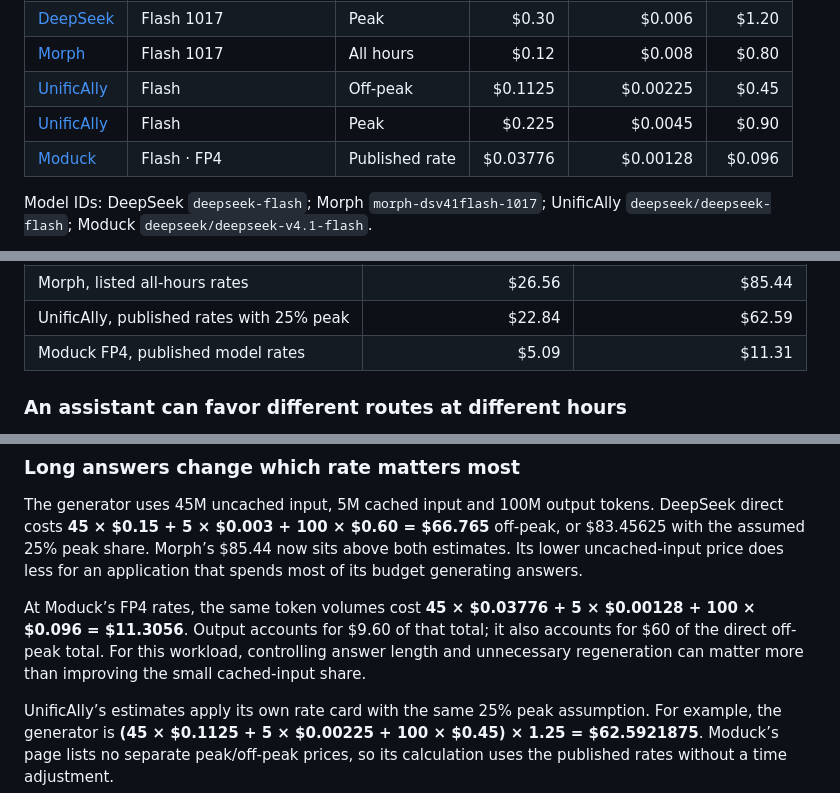
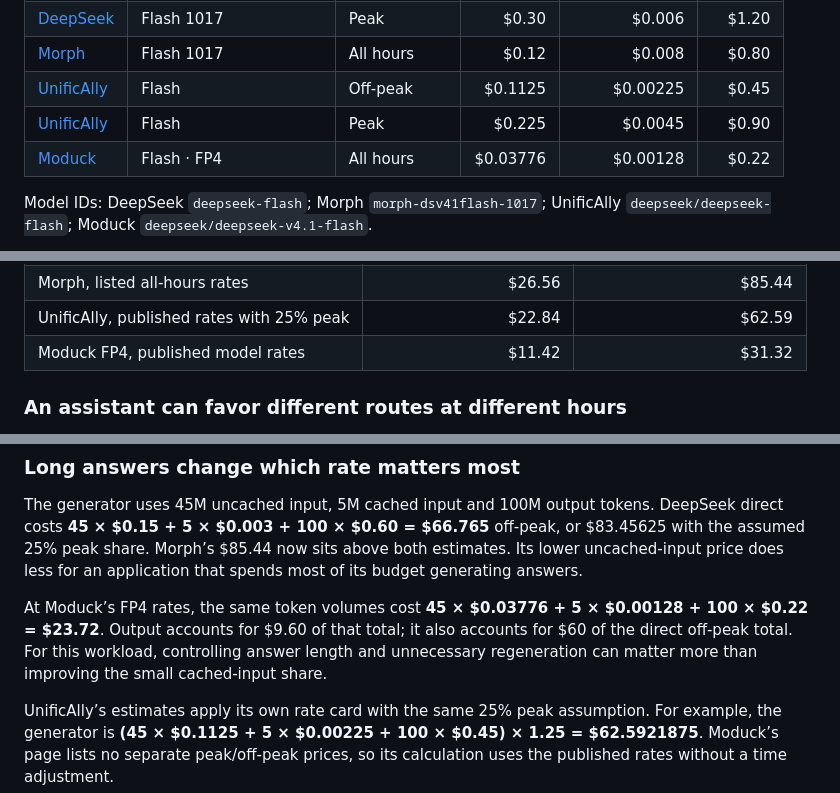
Before and after one commit to benderandrew069/deepseek-api-pricing-2026, a Markdown page: README.md, 3 parts joined by grey strips. Drawn GitHub-style.

```diff
--- a/README.md
+++ b/README.md
@@ -38,7 +38,7 @@ Here are the providers’ published Flash prices, checked November 2, 2026. **Al
 | [Morph](https://www.morphllm.com/pricing) | Flash 1017 | All hours | $0.12 | $0.008 | $0.80 |
 | [UnificAlly](https://unifically.com/zh/blogs/deepseek-api) | Flash | Off-peak | $0.1125 | $0.00225 | $0.45 |
 | [UnificAlly](https://unifically.com/zh/blogs/deepseek-api) | Flash | Peak | $0.225 | $0.0045 | $0.90 |
-| [Moduck](https://moduck.ai/models/c/deepseek/deepseek-v4.1-flash) | Flash · FP4 | Published rate | $0.03776 | $0.00128 | $0.096 |
+| [Moduck](https://moduck.ai/models/c/deepseek/deepseek-v4.1-flash) | Flash · FP4 | All hours | $0.03776 | $0.00128 | $0.22 |
 
 Model IDs: DeepSeek `deepseek-flash`; Morph `morph-dsv41flash-1017`; UnificAlly `deepseek/deepseek-flash`; Moduck `deepseek/deepseek-v4.1-flash`.
 
@@ -100,7 +100,7 @@ Here are the monthly token costs using each provider’s published rates, rounde
 | DeepSeek direct, all peak | $48.72 | $133.53 |
 | Morph, listed all-hours rates | $26.56 | $85.44 |
 | UnificAlly, published rates with 25% peak | $22.84 | $62.59 |
-| Moduck FP4, published model rates | $5.09 | $11.31 |
+| Moduck FP4, published model rates | $11.42 | $31.32 |
 
 ### An assistant can favor different routes at different hours
 
@@ -112,7 +112,7 @@ For the same assistant workload, Moduck’s published FP4 rates give **80 × $0.
 
 The generator uses 45M uncached input, 5M cached input and 100M output tokens. DeepSeek direct costs **45 × $0.15 + 5 × $0.003 + 100 × $0.60 = $66.765** off-peak, or $83.45625 with the assumed 25% peak share. Morph’s $85.44 now sits above both estimates. Its lower uncached-input price does less for an application that spends most of its budget generating answers.
 
-At Moduck’s FP4 rates, the same token volumes cost **45 × $0.03776 + 5 × $0.00128 + 100 × $0.096 = $11.3056**. Output accounts for $9.60 of that total; it also accounts for $60 of the direct off-peak total. For this workload, controlling answer length and unnecessary regeneration can matter more than improving the small cached-input share.
+At Moduck’s FP4 rates, the same token volumes cost **45 × $0.03776 + 5 × $0.00128 + 100 × $0.22 = $23.72**. Output accounts for $9.60 of that total; it also accounts for $60 of the direct off-peak total. For this workload, controlling answer length and unnecessary regeneration can matter more than improving the small cached-input share.
 
 UnificAlly’s estimates apply its own rate card with the same 25% peak assumption. For example, the generator is **(45 × $0.1125 + 5 × $0.00225 + 100 × $0.45) × 1.25 = $62.5921875**. Moduck’s page lists no separate peak/off-peak prices, so its calculation uses the published rates without a time adjustment.
 
```
